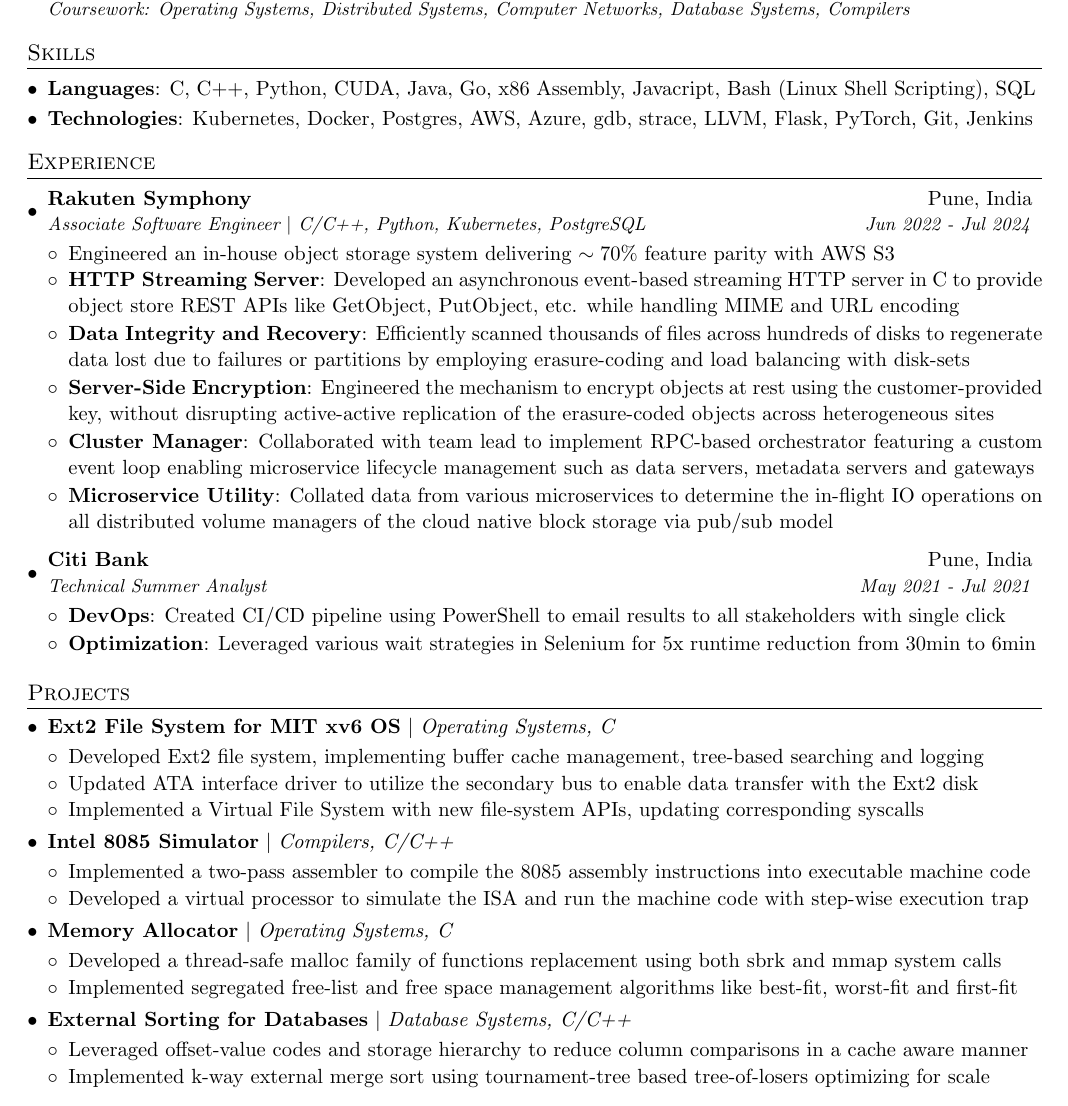
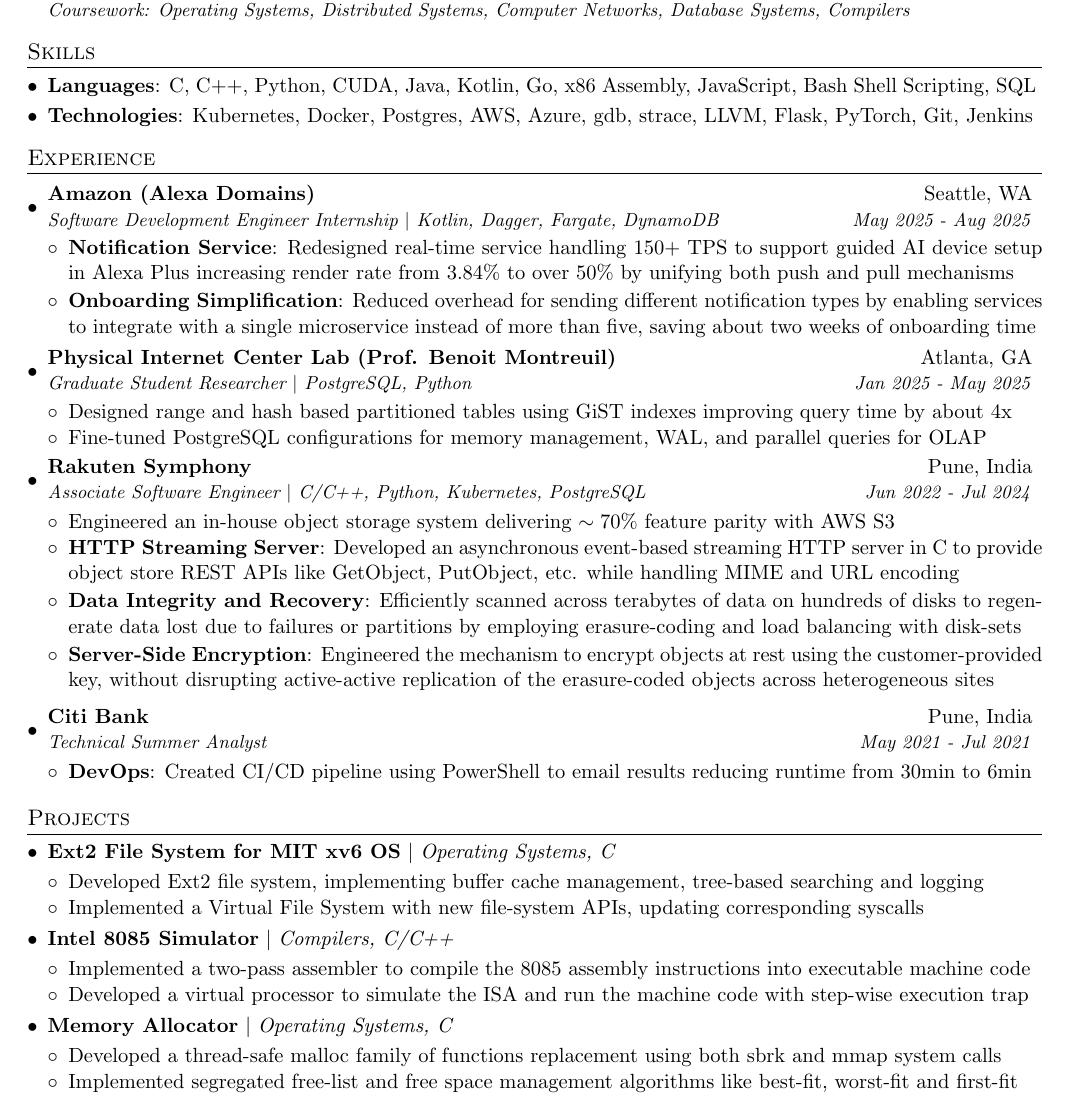
Before and after one commit to correaswebert/resume, a LaTeX CV (systems/Swebert_Correa_Resume.tex): part of the page, cut so that both start at the same text. Compiled offline with pdfLaTeX.

Commit message:
Add Amazon and PIC Lab

```diff
--- a/systems/Swebert_Correa_Resume.tex
+++ b/systems/Swebert_Correa_Resume.tex
@@ -153,7 +153,7 @@
   \resumeSubHeadingListStart
     \resumeSubItem
       {Languages}
-      {C, C++, Python, CUDA, Java, Go, x86 Assembly, Javacript, Bash (Linux Shell Scripting), SQL}
+      {C, C++, Python, CUDA, Java, Kotlin, Go, x86 Assembly, JavaScript, Bash Shell Scripting, SQL}
 
     \resumeSubItem
       {Technologies}
@@ -166,6 +166,26 @@
     \resumeSubHeadingListStart
 
     \resumeSubheading
+      {Amazon (Alexa Domains)}{Seattle, WA}
+      {Software Development Engineer Internship $\mid$ Kotlin, Dagger, Fargate, DynamoDB}{May 2025 - Aug 2025}
+      \resumeItemListStart
+        \resumeItem{Notification Service}
+        {Redesigned real-time service handling 150+ TPS to support guided AI device setup in Alexa Plus increasing render rate from 3.84\% to over 50\% by unifying both push and pull mechanisms}
+
+        \resumeItem{Onboarding Simplification}
+        {Reduced overhead for sending different notification types by enabling services to integrate with a single microservice instead of more than five, saving about two weeks of onboarding time}
+
+      \resumeItemListEnd
+
+    \resumeSubheading
+      {Physical Internet Center Lab (Prof. Benoit Montreuil)}{Atlanta, GA}
+      {Graduate Student Researcher $\mid$ PostgreSQL, Python}{Jan 2025 - May 2025}
+      \resumeItemListStart
+        \resumePoint{Designed range and hash based partitioned tables using GiST indexes improving query time by about 4x}
+        \resumePoint{Fine-tuned PostgreSQL configurations for memory management, WAL, and parallel queries for OLAP}
+      \resumeItemListEnd
+
+    \resumeSubheading
       {Rakuten Symphony}{Pune, India}
       {Associate Software Engineer $\mid$ C/C++, Python, Kubernetes, PostgreSQL}{Jun 2022 - Jul 2024}
       \resumeItemListStart
@@ -175,16 +195,11 @@
         {Developed an asynchronous event-based streaming HTTP server in C to provide object store REST APIs like GetObject, PutObject, etc. while handling MIME and URL encoding}
 
         \resumeItem{Data Integrity and Recovery}
-        {Efficiently scanned thousands of files across hundreds of disks to regenerate data lost due to failures or partitions by employing erasure-coding and load balancing with disk-sets}
+        {Efficiently scanned across terabytes of data on hundreds of disks to regenerate data lost due to failures or partitions by employing erasure-coding and load balancing with disk-sets}
 
         \resumeItem{Server-Side Encryption}
         {Engineered the mechanism to encrypt objects at rest using the customer-provided key, without disrupting active-active replication of the erasure-coded objects across heterogeneous sites}
 
-        \resumeItem{Cluster Manager}
-        {Collaborated with team lead to implement RPC-based orchestrator featuring a custom event loop enabling microservice lifecycle management such as data servers, metadata servers and gateways}
-
-        \resumeItem{Microservice Utility}
-        {Collated data from various microservices to determine the in-flight IO operations on all distributed volume managers of the cloud native block storage via pub/sub model}
       \resumeItemListEnd
 
     \vspace{3pt}
@@ -194,10 +209,7 @@
       {Technical Summer Analyst}{May 2021 - Jul 2021}
       \resumeItemListStart
         \resumeItem{DevOps}
-        {Created CI/CD pipeline using PowerShell to email results to all stakeholders with single click}
-
-        \resumeItem{Optimization}
-        {Leveraged various wait strategies in Selenium for 5x runtime reduction from 30min to 6min}
+        {Created CI/CD pipeline using PowerShell to email results reducing runtime from 30min to 6min}
       \resumeItemListEnd
   \resumeSubHeadingListEnd
 
@@ -210,7 +222,6 @@
         {Operating Systems, C}
         \resumeItemListStart
             \resumePoint{Developed Ext2 file system, implementing buffer cache management, tree-based searching and logging}
-            \resumePoint{Updated ATA interface driver to utilize the secondary bus to enable data transfer with the Ext2 disk}
             \resumePoint{Implemented a Virtual File System with new file-system APIs, updating corresponding syscalls}
         \resumeItemListEnd
 
@@ -230,14 +241,6 @@
             \resumePoint{Implemented segregated free-list and free space management algorithms like best-fit, worst-fit and first-fit}
         \resumeItemListEnd
 
-        \projectSubheading
-        {External Sorting for Databases}
-        {Database Systems, C/C++}
-        \resumeItemListStart
-            \resumePoint{Leveraged offset-value codes and storage hierarchy to reduce column comparisons in a cache aware manner}
-            \resumePoint{Implemented k-way external merge sort using tournament-tree based tree-of-losers optimizing for scale}
-        \resumeItemListEnd
-
   \resumeSubHeadingListEnd
 
 \end{document}
```
Also changed, not shown: systems/Swebert_Correa_Resume.tex (2 more changed lines).
